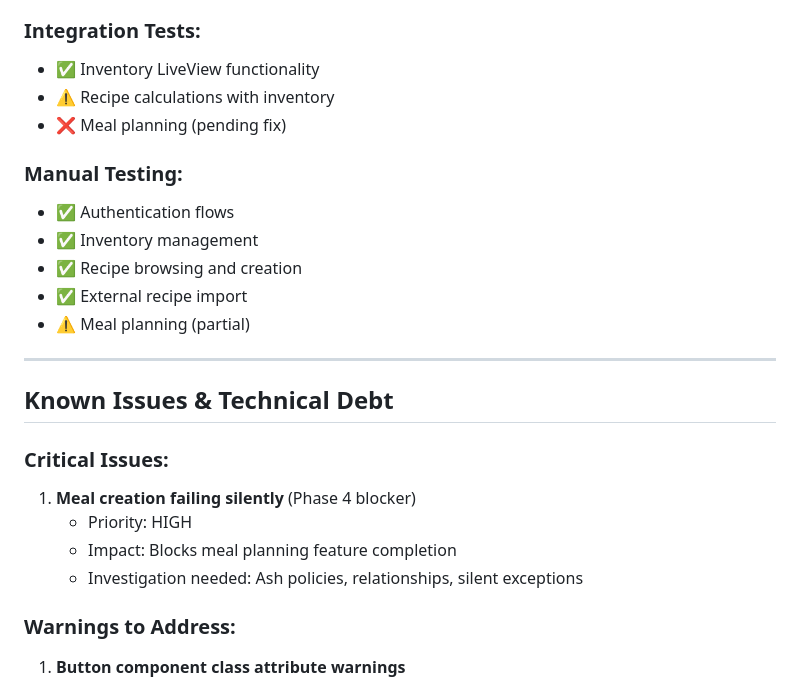
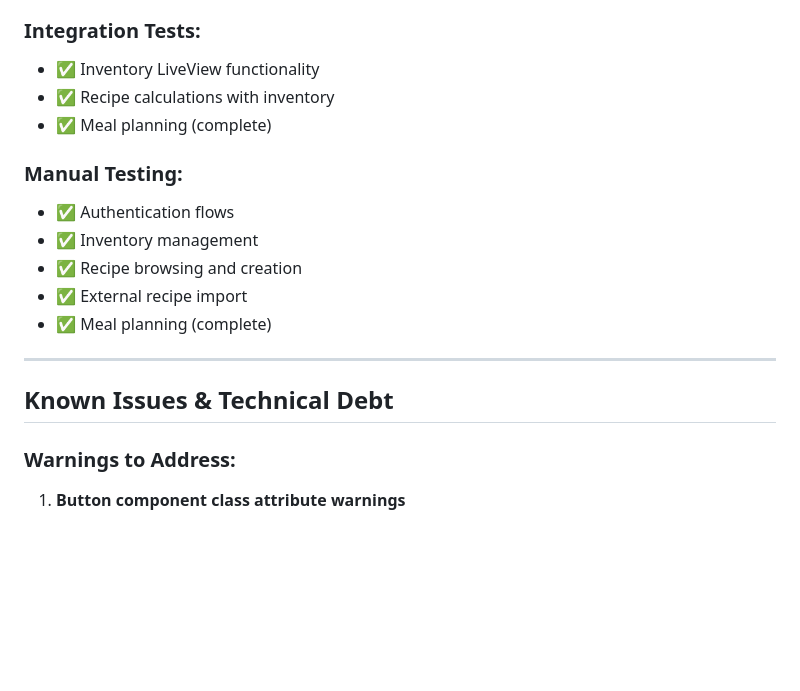
Before and after one commit to davewil/grocery_planner, a Markdown page: PROGRESS.md, the part around one of its changes. GitHub-like rendering; blank space fills up the shorter version.

```diff
--- a/PROGRESS.md
+++ b/PROGRESS.md
@@ -293,25 +260,19 @@
 
 ### Integration Tests:
 - ✅ Inventory LiveView functionality
-- ⚠️ Recipe calculations with inventory
-- ❌ Meal planning (pending fix)
+- ✅ Recipe calculations with inventory
+- ✅ Meal planning (complete)
 
 ### Manual Testing:
 - ✅ Authentication flows
 - ✅ Inventory management
 - ✅ Recipe browsing and creation
 - ✅ External recipe import
-- ⚠️ Meal planning (partial)
+- ✅ Meal planning (complete)
 
 ---
 
 ## Known Issues & Technical Debt
-
-### Critical Issues:
-1. **Meal creation failing silently** (Phase 4 blocker)
-   - Priority: HIGH
-   - Impact: Blocks meal planning feature completion
-   - Investigation needed: Ash policies, relationships, silent exceptions
 
 ### Warnings to Address:
 1. **Button component class attribute warnings**
```
Also changed, not shown: other parts of PROGRESS.md (+33 -64 lines).
